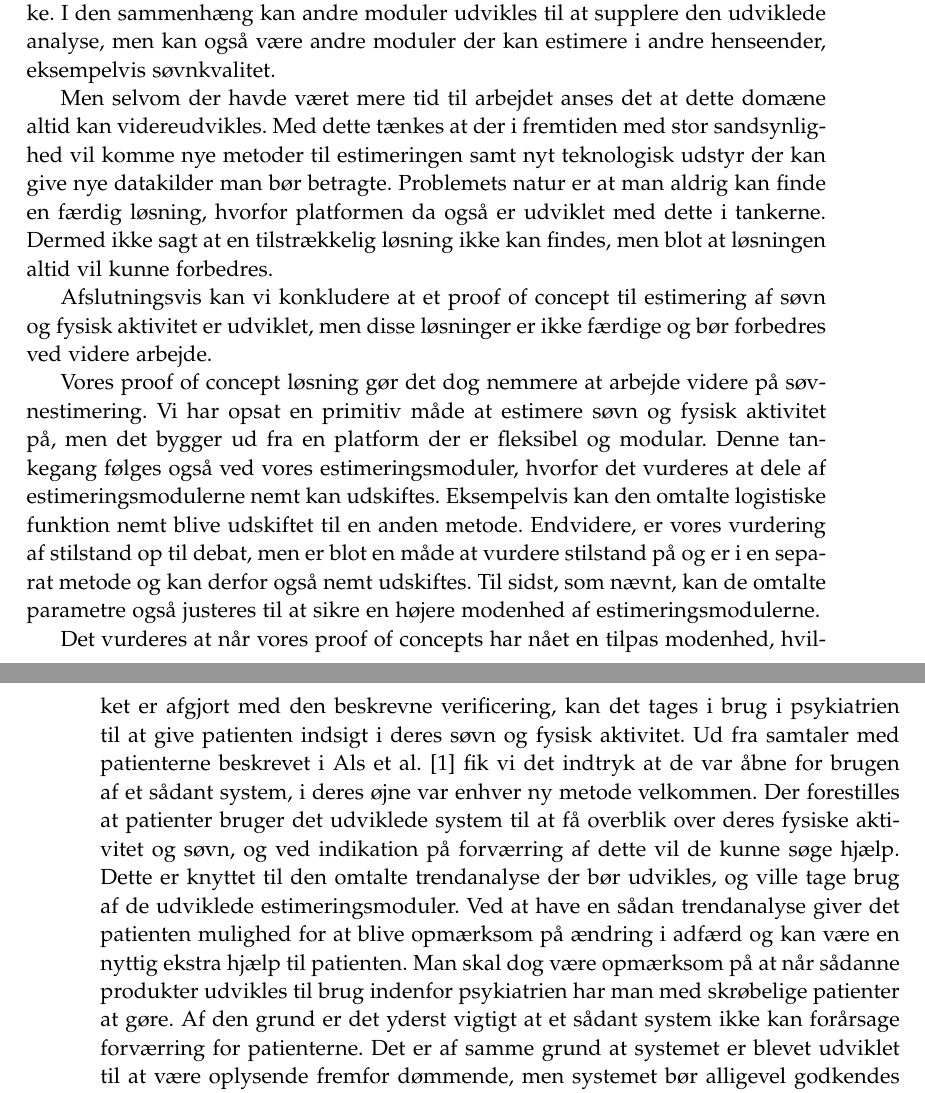
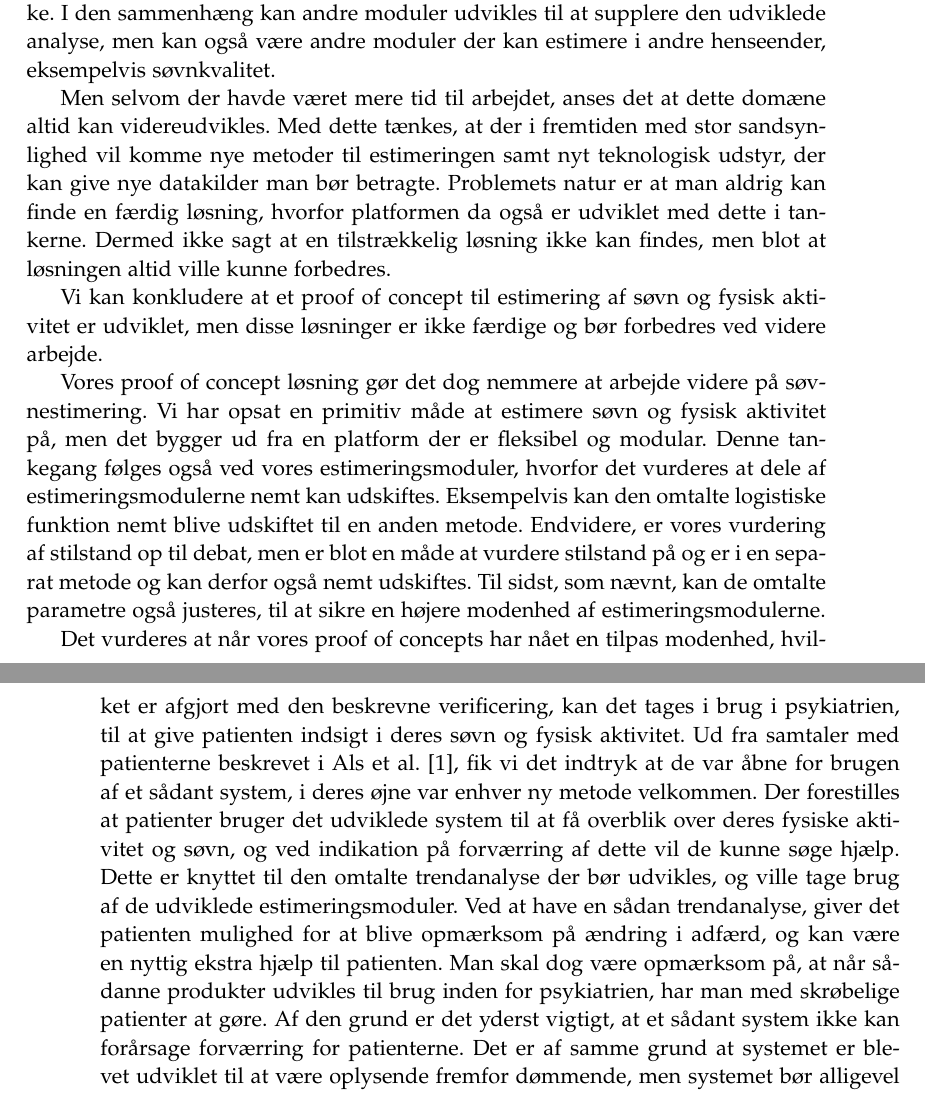
Before and after one commit to lgrave11/P8-Report, a LaTeX thesis (Report/master.tex, which reads Report/indhold/konklusion.tex): two parts of pages 49 and 50 of 54, joined at a grey line, cut so that both start at the same text. Compiled offline with pdfLaTeX.

Commit message:
Kommatering

```diff
--- a/Report/indhold/konklusion.tex
+++ b/Report/indhold/konklusion.tex
@@ -5,30 +5,30 @@ Derudover skal de omtalte moduler ses som enkelte moduler i den større PsyLog s
 I den sammenhæng kan andre moduler udvikles til at supplere den udviklede analyse, men kan også være andre moduler der kan estimere i andre henseender, eksempelvis søvnkvalitet.
 
 
-Men selvom der havde været mere tid til arbejdet anses det at dette domæne altid kan videreudvikles.
-Med dette tænkes at der i fremtiden med stor sandsynlighed vil komme nye metoder til estimeringen samt nyt teknologisk udstyr der kan give nye datakilder man bør betragte.
+Men selvom der havde været mere tid til arbejdet, anses det at dette domæne altid kan videreudvikles.
+Med dette tænkes, at der i fremtiden med stor sandsynlighed vil komme nye metoder til estimeringen samt nyt teknologisk udstyr, der kan give nye datakilder man bør betragte.
 Problemets natur er at man aldrig kan finde en færdig løsning, hvorfor platformen da også er udviklet med dette i tankerne.
-Dermed ikke sagt at en tilstrækkelig løsning ikke kan findes, men blot at løsningen altid vil kunne forbedres.
+Dermed ikke sagt at en tilstrækkelig løsning ikke kan findes, men blot at løsningen altid ville kunne forbedres.
 
-Afslutningsvis kan vi konkludere at et proof of concept til estimering af søvn og fysisk aktivitet er udviklet, men disse løsninger er ikke færdige og bør forbedres ved videre arbejde.
+Vi kan konkludere at et proof of concept til estimering af søvn og fysisk aktivitet er udviklet, men disse løsninger er ikke færdige og bør forbedres ved videre arbejde.
 
 Vores proof of concept løsning gør det dog nemmere at arbejde videre på søvnestimering.
 Vi har opsat en primitiv måde at estimere søvn og fysisk aktivitet på, men det bygger ud fra en platform der er fleksibel og modular.
 Denne tankegang følges også ved vores estimeringsmoduler, hvorfor det vurderes at dele af estimeringsmodulerne nemt kan udskiftes.
 Eksempelvis kan den omtalte logistiske funktion nemt blive udskiftet til en anden metode.
 Endvidere, er vores vurdering af stilstand op til debat, men er blot en måde at vurdere stilstand på og er i en separat metode og kan derfor også nemt udskiftes.
-Til sidst, som nævnt, kan de omtalte parametre også justeres til at sikre en højere modenhed af estimeringsmodulerne.
+Til sidst, som nævnt, kan de omtalte parametre også justeres, til at sikre en højere modenhed af estimeringsmodulerne.
 
 %Vurdering af perspektiverne for denne slags teknologier inden for psykiatrien.
 
 
-Det vurderes at når vores proof of concepts har nået en tilpas modenhed, hvilket er afgjort med den beskrevne verificering, kan det tages i brug i psykiatrien til at give patienten indsigt i deres søvn og fysisk aktivitet.
-Ud fra samtaler med patienterne beskrevet i \citet{misc:faellesrapp} fik vi det indtryk at de var åbne for brugen af et sådant system, i deres øjne var enhver ny metode velkommen.
+Det vurderes at når vores proof of concepts har nået en tilpas modenhed, hvilket er afgjort med den beskrevne verificering, kan det tages i brug i psykiatrien, til at give patienten indsigt i deres søvn og fysisk aktivitet.
+Ud fra samtaler med patienterne beskrevet i \citet{misc:faellesrapp}, fik vi det indtryk at de var åbne for brugen af et sådant system, i deres øjne var enhver ny metode velkommen.
 Der forestilles at patienter bruger det udviklede system til at få overblik over deres fysiske aktivitet og søvn, og ved indikation på forværring af dette vil de kunne søge hjælp.
 Dette er knyttet til den omtalte trendanalyse der bør udvikles, og ville tage brug af de udviklede estimeringsmoduler.
-Ved at have en sådan trendanalyse giver det patienten mulighed for at blive opmærksom på ændring i adfærd og kan være en nyttig ekstra hjælp til patienten.
-Man skal dog være opmærksom på at når sådanne produkter udvikles til brug indenfor psykiatrien har man med skrøbelige patienter at gøre.
-Af den grund er det yderst vigtigt at et sådant system ikke kan forårsage forværring for patienterne.
+Ved at have en sådan trendanalyse, giver det patienten mulighed for at blive opmærksom på ændring i adfærd, og kan være en nyttig ekstra hjælp til patienten.
+Man skal dog være opmærksom på, at når sådanne produkter udvikles til brug inden for psykiatrien, har man med skrøbelige patienter at gøre.
+Af den grund er det yderst vigtigt, at et sådant system ikke kan forårsage forværring for patienterne.
 Det er af samme grund at systemet er blevet udviklet til at være oplysende fremfor dømmende, men systemet bør alligevel godkendes af psykiatrien inden det bør tages i brug af patienterne.
 
 %Vurdering af perspektiver uden for psykiatrien (almen brug)
```
